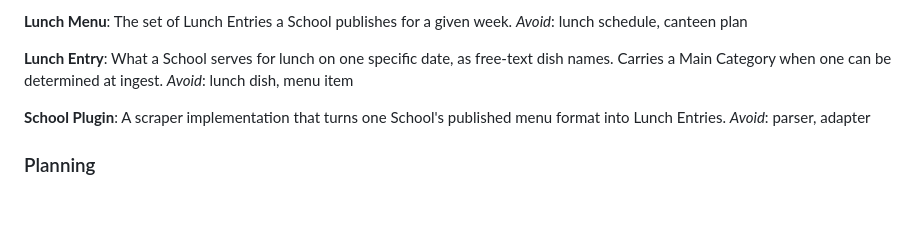
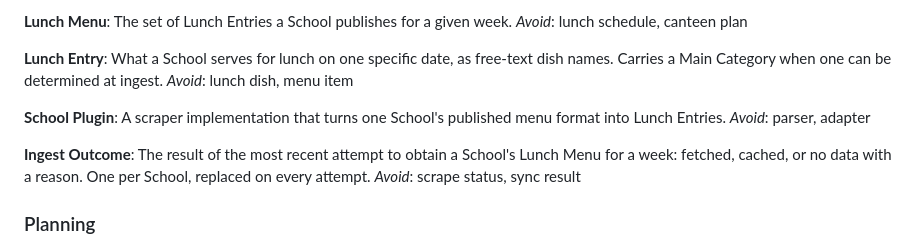
Before and after one commit to tobiasbernting/agentic-meal-planner, a Markdown page: GLOSSARY.md, the part around the change. Drawn GitHub-style; blank space fills up the shorter version.

Commit message:
Add Ingest Outcome to the glossary
Names the result of the latest attempt to obtain a School's Lunch Menu,
settled during the observability grilling (#42).

Co-Authored-By: Claude Fable 5.1 <noreply@anthropic.com>

```diff
--- a/GLOSSARY.md
+++ b/GLOSSARY.md
@@ -56,6 +56,10 @@ _Avoid_: lunch dish, menu item
 A scraper implementation that turns one School's published menu format into Lunch Entries.
 _Avoid_: parser, adapter
 
+**Ingest Outcome**:
+The result of the most recent attempt to obtain a School's Lunch Menu for a week: fetched, cached, or no data with a reason. One per School, replaced on every attempt.
+_Avoid_: scrape status, sync result
+
 ### Planning
 
 **Weekly Plan**:
```
